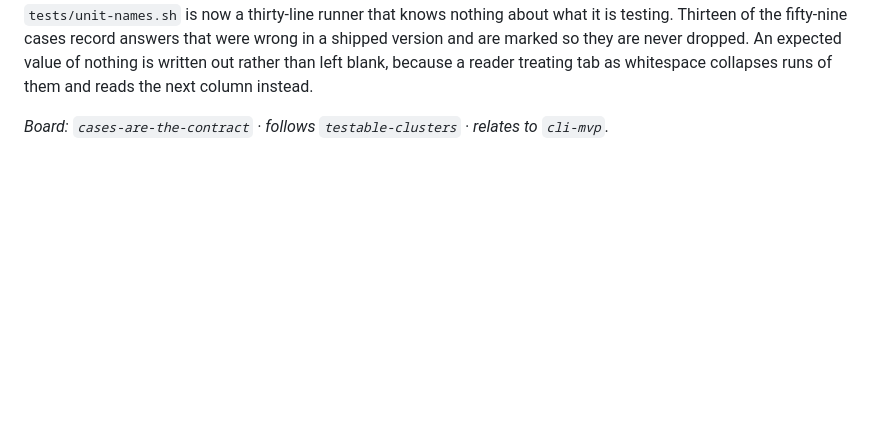
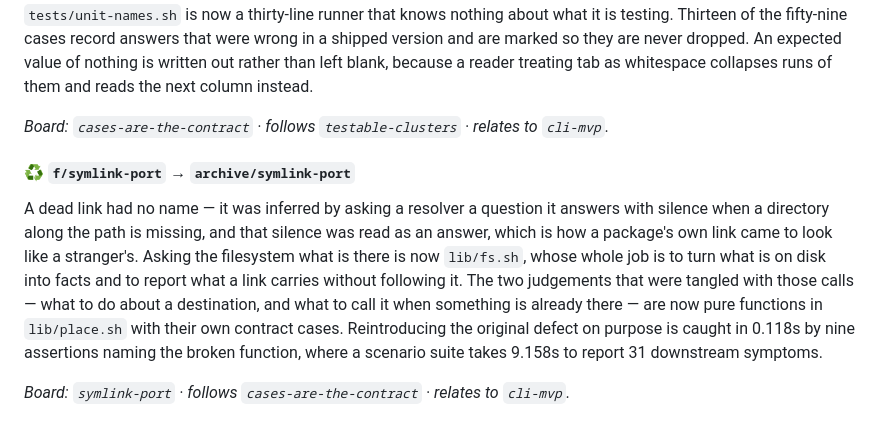
Before and after one commit to kaukea/kauk, a Markdown page: CHANGELOG.md, the part around the change. Rendered like a GitHub page; blank space fills up the shorter version.

Commit message:
📝 Place the entry for the filesystem port
The changelog carries it in the words the branch staged.

Agent: Claude Opus 5
Branch: main

```diff
--- a/CHANGELOG.md
+++ b/CHANGELOG.md
@@ -328,3 +328,19 @@ instead.
 
 _Board: `cases-are-the-contract` · follows `testable-clusters` · relates to
 `cli-mvp`._
+
+#### ♻️ `f/symlink-port` → `archive/symlink-port`
+
+A dead link had no name — it was inferred by asking a resolver a question it
+answers with silence when a directory along the path is missing, and that
+silence was read as an answer, which is how a package's own link came to look
+like a stranger's. Asking the filesystem what is there is now `lib/fs.sh`, whose
+whole job is to turn what is on disk into facts and to report what a link
+carries without following it. The two judgements that were tangled with those
+calls — what to do about a destination, and what to call it when something is
+already there — are now pure functions in `lib/place.sh` with their own contract
+cases. Reintroducing the original defect on purpose is caught in 0.118s by nine
+assertions naming the broken function, where a scenario suite takes 9.158s to
+report 31 downstream symptoms.
+
+_Board: `symlink-port` · follows `cases-are-the-contract` · relates to `cli-mvp`._
```
